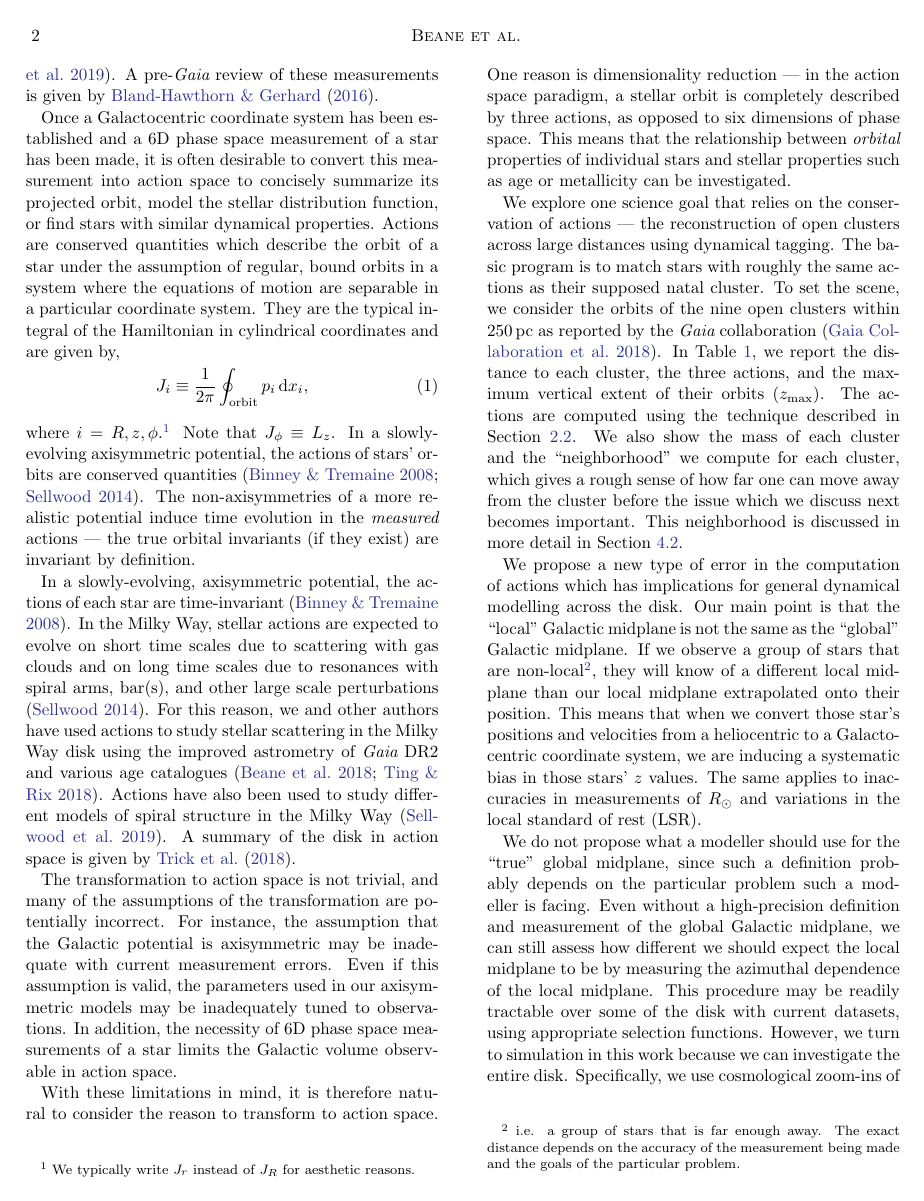
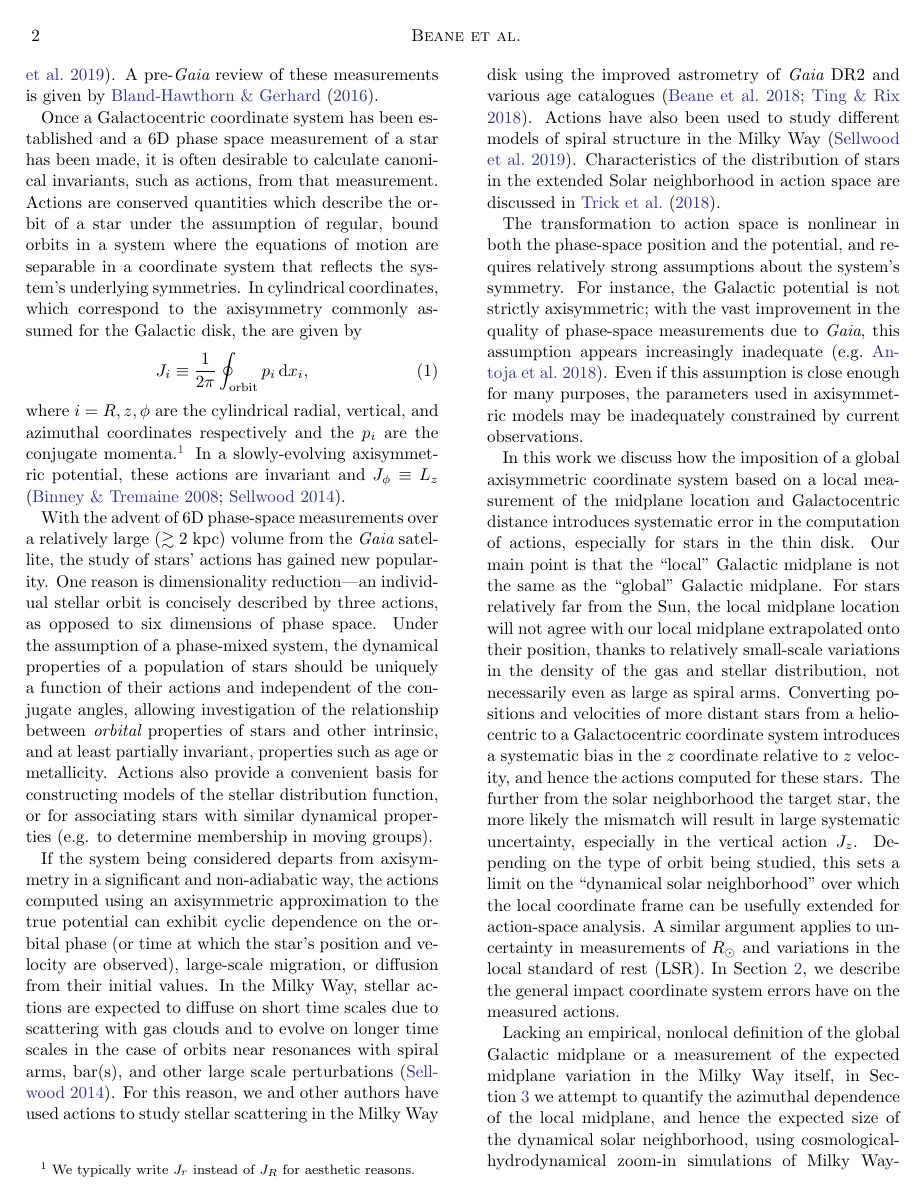
Before and after one commit to gusbeane/actions_systematic, a LaTeX paper (paper/ms.tex): page 2 of 16 before the commit and page 2 of 17 after it. Compiled offline with pdfLaTeX.

Commit message:
more revisions to the introduction

```diff
--- a/paper/ms.tex
+++ b/paper/ms.tex
@@ -125,61 +125,59 @@ pre-{\em Gaia} review of these measurements is given by
 \citet{2016ARAA..54..529B}.
 
 Once a Galactocentric coordinate system has been established and a 6D phase
-space measurement of a star has been made, it is often desirable to convert this
-measurement into action space to concisely summarize its projected orbit, model the stellar distribution function, or find stars with similar dynamical properties. Actions are conserved quantities which describe the orbit
-of a star under the assumption of regular, bound orbits in a system where the equations of motion are separable in a particular coordinate system. They are the typical integral of the Hamiltonian in cylindrical
-coordinates and are given by,
+space measurement of a star has been made, it is often desirable to calculate canonical invariants, such as actions, from that measurement. Actions are conserved quantities which describe the orbit of a star under the assumption of regular, bound orbits in a system where the equations of motion are separable in a coordinate system that reflects the system's underlying symmetries. In cylindrical coordinates, which correspond to the axisymmetry commonly assumed for the Galactic disk, the are given by
 \beq\label{eq:actions}
 J_i \equiv
 \frac{1}{2\pi} \oint_{\text{orbit}}p_i\,\text{d}x_i\text{,}
 \eeq
-where $i=R,z,\phi$.\footnote{We typically write $J_r$ instead of $J_R$ for
-aesthetic reasons.} Note that $J_{\phi} \equiv L_z$. In a slowly-evolving
-axisymmetric potential, the actions of stars' orbits are conserved quantities
-\citep{2008gady.book.....B,2014RvMP...86....1S}. The non-axisymmetries of a
-more realistic potential induce time evolution in the {\em measured} actions
---- the true orbital invariants (if they exist) are invariant by definition.
+where $i=R,z,\phi$ are the cylindrical radial, vertical, and azimuthal coordinates respectively and the $p_i$ are the conjugate momenta.\footnote{We typically write $J_r$ instead of $J_R$ for
+aesthetic reasons.} In a slowly-evolving
+axisymmetric potential, these actions are invariant and $J_{\phi} \equiv L_z$
+\citep{2008gady.book.....B,2014RvMP...86....1S}.
 
-In a slowly-evolving, axisymmetric potential, the actions of each star are
-time-invariant \citep{2008gady.book.....B}. In the Milky Way, stellar actions
-are expected to evolve on short time scales due to scattering with gas clouds
-and on long time scales due to resonances with spiral arms, bar(s), and other
+With the advent of 6D phase-space measurements over a relatively large ($\gtrsim 2$ kpc) volume from the {\em Gaia} satellite, the study of stars' actions has gained new popularity. One reason is dimensionality reduction---an individual stellar orbit is concisely described by three actions, as opposed to six dimensions of phase space. Under the assumption of a phase-mixed system, the dynamical properties of a population of stars should be uniquely a function of their actions and independent of the conjugate angles, allowing investigation of the
+relationship between {\em orbital} properties of stars and other intrinsic, and at least partially invariant, properties such as age or metallicity. Actions also provide a convenient basis for constructing models of the stellar distribution function, or for associating stars with similar dynamical properties (e.g. to determine membership in moving groups).
+
+If the system being considered departs from axisymmetry in a significant and non-adiabatic way, the actions computed using an axisymmetric approximation to the true potential can exhibit cyclic dependence on the orbital phase (or time at which the star's position and velocity are observed), large-scale migration, or diffusion from their initial values.
+In the Milky Way, stellar actions are expected to diffuse on short time scales due to scattering with gas clouds
+and to evolve on longer time scales in the case of orbits near resonances with spiral arms, bar(s), and other
 large scale perturbations \citep{2014RvMP...86....1S}. For this reason, we and
 other authors have used actions to study stellar scattering in the Milky Way
 disk using the improved astrometry of {\em Gaia} DR2 and various age
 catalogues \citep{2018ApJ...867...31B,2018arXiv180803278T}. Actions have also
 been used to study different models of spiral structure in the Milky Way
-\citep{2019MNRAS.tmp..155S}. A summary of the disk in action space is given by
+\citep{2019MNRAS.tmp..155S}. Characteristics of the distribution of stars in the extended Solar neighborhood in action space are discussed in
 \citet{2018arXiv180503653T}.
 
-The transformation to action space is not trivial, and many of the assumptions
-of the transformation are potentially incorrect. For instance, the assumption
-that the Galactic potential is axisymmetric may be inadequate with current
-measurement errors. Even if this assumption is valid, the parameters used in
-our axisymmetric models may be inadequately tuned to observations. In
-addition, the necessity of 6D phase space measurements of a star limits the
-Galactic volume observable in action space.
+The transformation to action space is nonlinear in both the phase-space position and the potential, and requires relatively strong assumptions about the system's symmetry. For instance, the
+Galactic potential is not strictly axisymmetric; with the vast improvement in the quality of phase-space measurements due to {\em Gaia}, this assumption appears increasingly inadequate \citep[e.g.][]{2018Natur.561..360A}. Even if this assumption is close enough for many purposes, the parameters used in axisymmetric models may be inadequately constrained by current observations.
 
-With these limitations in mind, it is therefore natural to consider the reason
-to transform to action space. One reason is dimensionality reduction --- in
-the action space paradigm, a stellar orbit is completely described by three
-actions, as opposed to six dimensions of phase space. This means that the
-relationship between {\em orbital} properties of individual stars and stellar
-properties such as age or metallicity can be investigated.
+%In addition, the necessity of 6D phase space measurements of a star limits the Galactic volume observable in action space.
 
-We explore one science goal that relies on the conservation of actions --- the
-reconstruction of open clusters across large distances using dynamical
-tagging. The basic program is to match stars with roughly the same actions as
-their supposed natal cluster. To set the scene, we consider the orbits of the
+%With these limitations in mind, it is therefore natural to consider the reason to transform to action space.
+
+
+In this work we discuss how the imposition of a global axisymmetric coordinate system based on a local measurement of the midplane location and Galactocentric distance introduces systematic error in the computation of actions, especially for stars in the thin disk. Our main point
+is that the ``local'' Galactic midplane is not the same as the ``global''
+Galactic midplane. For stars relatively far from the Sun,
+the local midplane location will not agree with
+our local midplane extrapolated onto their position, thanks to relatively small-scale variations in the density of the gas and stellar distribution, not necessarily even as large as spiral arms. Converting positions and velocities of more distant stars from a heliocentric to a
+Galactocentric coordinate system introduces a systematic bias in the $z$ coordinate relative to $z$ velocity, and hence the actions computed for these stars. The further from the solar neighborhood the target star, the more likely the mismatch will result in large systematic uncertainty, especially in the vertical action $J_z$. Depending on the type of orbit being studied, this sets a limit on the ``dynamical solar neighborhood'' over which the local coordinate frame can be usefully extended for action-space analysis. A similar argument applies to uncertainty in measurements of
+$R_{\odot}$ and variations in the local standard of rest (LSR). In Section~\ref{sec:ref_frame}, we describe the general impact coordinate
+system errors have on the measured actions.
+
+
+Lacking an empirical, nonlocal definition of the global Galactic midplane or a measurement of the expected midplane variation in the Milky Way itself,  in Section~\ref{sec:local_fire} we attempt to quantify the azimuthal dependence of the
+local midplane, and hence the expected size of the dynamical solar neighborhood, using cosmological-hydrodynamical zoom-in simulations of Milky Way-mass galaxies from the Feedback in Realistic Environments (FIRE)
+collaboration\footnote{\url{https://fire.northwestern.edu}} \citep{2016ApJ...827L..23W,2017arXiv170206148H}.  In Section \ref{sssec:neighborhood} we use these estimates to consider, as an example, the feasibility of one science goal that relies on the invariance of actions --- the reconstruction of open clusters across large distances using ``dynamical tagging;'' that is, the association of stars to a birth cluster based on their similar actions. In light of our findings, we considered the orbits of the
 nine open clusters within $250\,\pc$ as reported by the {\em Gaia}
 collaboration \citep{2018AA...616A..10G}. In Table~\ref{tab:real_clusters}, we
 report the distance to each cluster, the three actions, and the maximum
-vertical extent of their orbits ($z_{\text{max}}$). The actions are computed
-using the technique described in Section~\ref{ssec:action_comp}. We also show
-the mass of each cluster and the ``neighborhood'' we compute for each cluster,
-which gives a rough sense of how far one can move away from the cluster before
-the issue which we discuss next becomes important. This neighborhood is
-discussed in more detail in Section~\ref{sssec:reconstruction}.
+vertical extent of their orbits ($z_{\text{max}}$).
+%The actions are computed using the technique described in Section~\ref{ssec:action_comp}.
+ In Section~\ref{sssec:reconstruction} we estimate and discuss the size of the dynamical solar neighborhood for each cluster based on its mass, to show that action-space tagging is likely still a viable method if background is unimportant. In Section~\ref{sec:discussion} we discuss further implications for action-space analyses beyond the dynamical solar neighborhood. We summarize and conclude in Section~\ref{sec:conclusion}.
+
+
 
 \begin{deluxetable*}{cCCCCCCC}
 \tablecaption{Relevant dynamical parameters for the $9$ open clusters within
@@ -215,25 +213,3 @@ NGC2451A since NGC2451B lies further than $250\,\pc$ away.}
 \tablerefs{\citet{2018AA...616A..10G}}
 \end{deluxetable*}
 
-We propose a new type of error in the computation of actions which has
-implications for general dynamical modelling across the disk. Our main point
-is that the ``local'' Galactic midplane is not the same as the ``global''
-Galactic midplane. If we observe a group of stars that are
-non-local\footnote{i.e. a group of stars that is far enough away. The exact
-distance depends on the accuracy of the measurement being made and the goals
-of the particular problem.}, they will know of a different local midplane than
-our local midplane extrapolated onto their position. This means that when we
-convert those star's positions and velocities from a heliocentric to a
-Galactocentric coordinate system, we are inducing a systematic bias in those
-stars' $z$ values. The same applies to inaccuracies in measurements of
-$R_{\odot}$ and variations in the local standard of rest (LSR).
-
-We do not propose what a modeller should use for the ``true'' global midplane,
-since such a definition probably depends on the particular problem such a
-modeller is facing. Even without a high-precision definition and measurement
-of the global Galactic midplane, we can still assess how different we should
-expect the local midplane to be by measuring the azimuthal dependence of the
-local midplane. This procedure may be readily tractable over some of the disk
-with current datasets, using appropriate selection functions. However, we turn
-to simulation in this work because we can investigate the entire disk.
-Specifically, we use cosmological zoom-ins of Milky Way-mass galaxies from the
```
Also changed, not shown: paper/ms.tex (37 more changed lines).
